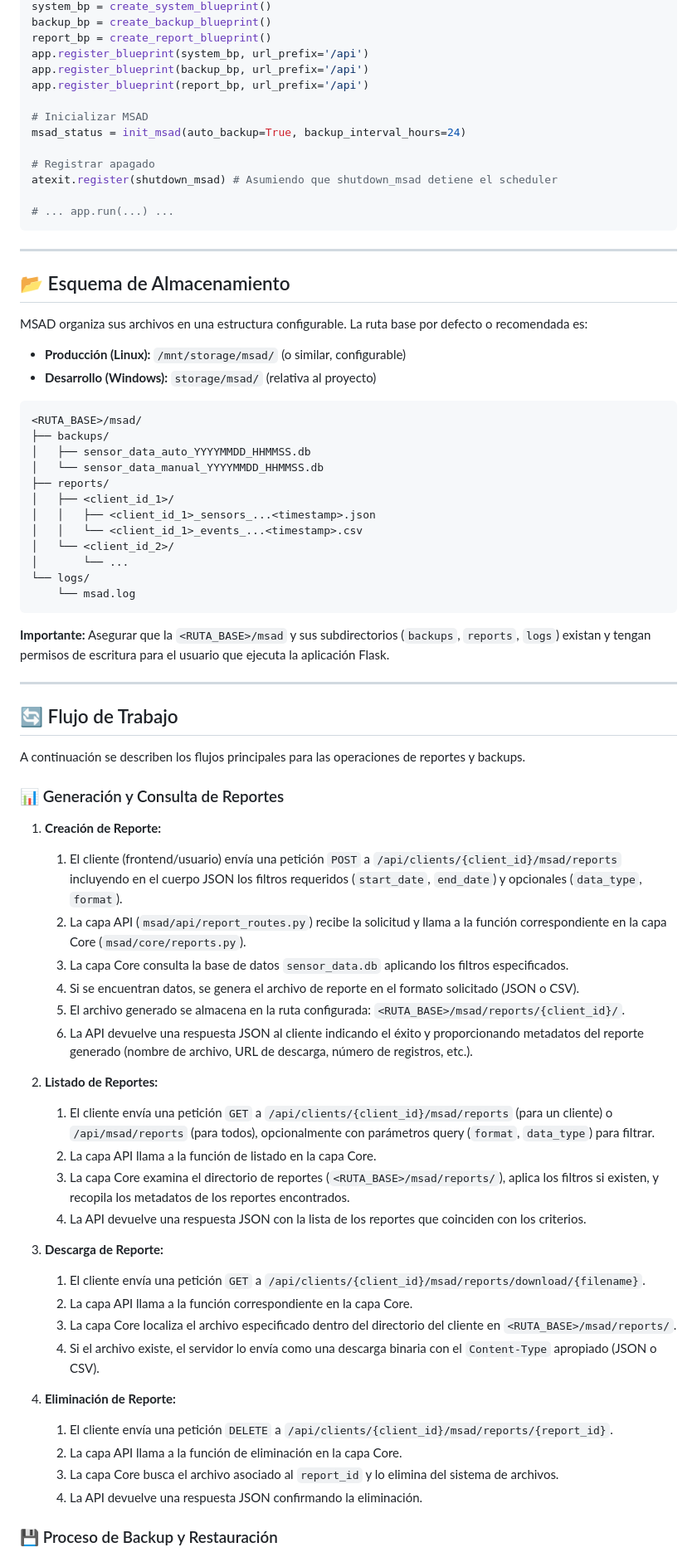
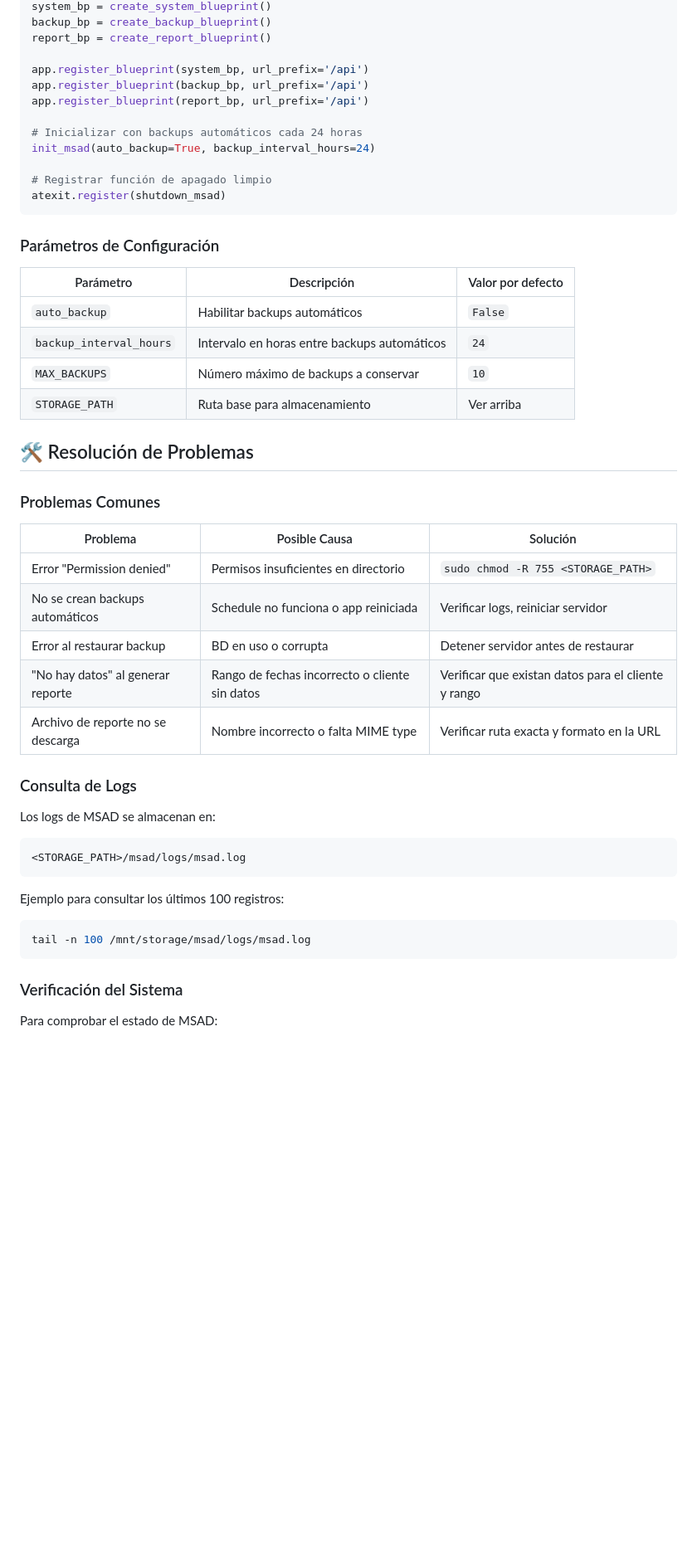
Before and after one commit to Danidiaz0799/raspServerNative, a Markdown page: docs/MSAD_DETAILS.md, the part around one of its changes. Shown at 83% size. Rendered like a GitHub page; blank space fills up the shorter version.

Commit message:
Se mejora documentación de msad

````diff
--- a/docs/MSAD_DETAILS.md
+++ b/docs/MSAD_DETAILS.md
@@ -122,78 +398,54 @@ import atexit
 system_bp = create_system_blueprint()
 backup_bp = create_backup_blueprint()
 report_bp = create_report_blueprint()
+
 app.register_blueprint(system_bp, url_prefix='/api')
 app.register_blueprint(backup_bp, url_prefix='/api')
 app.register_blueprint(report_bp, url_prefix='/api')
 
-# Inicializar MSAD
-msad_status = init_msad(auto_backup=True, backup_interval_hours=24)
+# Inicializar con backups automáticos cada 24 horas
+init_msad(auto_backup=True, backup_interval_hours=24)
 
-# Registrar apagado
-atexit.register(shutdown_msad) # Asumiendo que shutdown_msad detiene el scheduler
-
-# ... app.run(...) ...
+# Registrar función de apagado limpio
+atexit.register(shutdown_msad)
 ```
 
----
+### Parámetros de Configuración
 
-## 📂 Esquema de Almacenamiento
+| Parámetro                | Descripción                                     | Valor por defecto |
+|--------------------------|--------------------------------------------------|-------------------|
+| `auto_backup`            | Habilitar backups automáticos                   | `False`           |
+| `backup_interval_hours`  | Intervalo en horas entre backups automáticos    | `24`              |
+| `MAX_BACKUPS`            | Número máximo de backups a conservar            | `10`              |
+| `STORAGE_PATH`           | Ruta base para almacenamiento                   | Ver arriba        |
 
-MSAD organiza sus archivos en una estructura configurable. La ruta base por defecto o recomendada es:
+## 🛠 Resolución de Problemas
 
-*   **Producción (Linux):** `/mnt/storage/msad/` (o similar, configurable)
-*   **Desarrollo (Windows):** `storage/msad/` (relativa al proyecto)
+### Problemas Comunes
+
+| Problema                              | Posible Causa                                     | Solución                                                       |
+|---------------------------------------|---------------------------------------------------|----------------------------------------------------------------|
+| Error "Permission denied"             | Permisos insuficientes en directorio              | `sudo chmod -R 755 <STORAGE_PATH>`                             |
+| No se crean backups automáticos       | Schedule no funciona o app reiniciada             | Verificar logs, reiniciar servidor                             |
+| Error al restaurar backup             | BD en uso o corrupta                              | Detener servidor antes de restaurar                            |
+| "No hay datos" al generar reporte     | Rango de fechas incorrecto o cliente sin datos    | Verificar que existan datos para el cliente y rango            |
+| Archivo de reporte no se descarga     | Nombre incorrecto o falta MIME type               | Verificar ruta exacta y formato en la URL                      |
+
+### Consulta de Logs
+
+Los logs de MSAD se almacenan en:
 
 ```
-<RUTA_BASE>/msad/
-├── backups/
-│   ├── sensor_data_auto_YYYYMMDD_HHMMSS.db
-│   └── sensor_data_manual_YYYYMMDD_HHMMSS.db
-├── reports/
-│   ├── <client_id_1>/
-│   │   ├── <client_id_1>_sensors_...<timestamp>.json
-│   │   └── <client_id_1>_events_...<timestamp>.csv
-│   └── <client_id_2>/
-│       └── ...
-└── logs/
-    └── msad.log
+<STORAGE_PATH>/msad/logs/msad.log
 ```
 
-**Importante:** Asegurar que la `<RUTA_BASE>/msad` y sus subdirectorios (`backups`, `reports`, `logs`) existan y tengan permisos de escritura para el usuario que ejecuta la aplicación Flask.
+Ejemplo para consultar los últimos 100 registros:
 
----
+```bash
+tail -n 100 /mnt/storage/msad/logs/msad.log
+```
 
-## 🔄 Flujo de Trabajo
+### Verificación del Sistema
 
-A continuación se describen los flujos principales para las operaciones de reportes y backups.
+Para comprobar el estado de MSAD:
 
-### 📊 Generación y Consulta de Reportes
-
-1.  **Creación de Reporte:**
-    1.  El cliente (frontend/usuario) envía una petición `POST` a `/api/clients/{client_id}/msad/reports` incluyendo en el cuerpo JSON los filtros requeridos (`start_date`, `end_date`) y opcionales (`data_type`, `format`).
-    2.  La capa API (`msad/api/report_routes.py`) recibe la solicitud y llama a la función correspondiente en la capa Core (`msad/core/reports.py`).
-    3.  La capa Core consulta la base de datos `sensor_data.db` aplicando los filtros especificados.
-    4.  Si se encuentran datos, se genera el archivo de reporte en el formato solicitado (JSON o CSV).
-    5.  El archivo generado se almacena en la ruta configurada: `<RUTA_BASE>/msad/reports/{client_id}/`.
-    6.  La API devuelve una respuesta JSON al cliente indicando el éxito y proporcionando metadatos del reporte generado (nombre de archivo, URL de descarga, número de registros, etc.).
-
-2.  **Listado de Reportes:**
-    1.  El cliente envía una petición `GET` a `/api/clients/{client_id}/msad/reports` (para un cliente) o `/api/msad/reports` (para todos), opcionalmente con parámetros query (`format`, `data_type`) para filtrar.
-    2.  La capa API llama a la función de listado en la capa Core.
-    3.  La capa Core examina el directorio de reportes (`<RUTA_BASE>/msad/reports/`), aplica los filtros si existen, y recopila los metadatos de los reportes encontrados.
-    4.  La API devuelve una respuesta JSON con la lista de los reportes que coinciden con los criterios.
-
-3.  **Descarga de Reporte:**
-    1.  El cliente envía una petición `GET` a `/api/clients/{client_id}/msad/reports/download/{filename}`.
-    2.  La capa API llama a la función correspondiente en la capa Core.
-    3.  La capa Core localiza el archivo especificado dentro del directorio del cliente en `<RUTA_BASE>/msad/reports/`.
-    4.  Si el archivo existe, el servidor lo envía como una descarga binaria con el `Content-Type` apropiado (JSON o CSV).
-
-4.  **Eliminación de Reporte:**
-    1.  El cliente envía una petición `DELETE` a `/api/clients/{client_id}/msad/reports/{report_id}`.
-    2.  La capa API llama a la función de eliminación en la capa Core.
-    3.  La capa Core busca el archivo asociado al `report_id` y lo elimina del sistema de archivos.
-    4.  La API devuelve una respuesta JSON confirmando la eliminación.
-
-### 💾 Proceso de Backup y Restauración
-
````
Also changed, not shown: other parts of docs/MSAD_DETAILS.md (+362 -132 lines).
